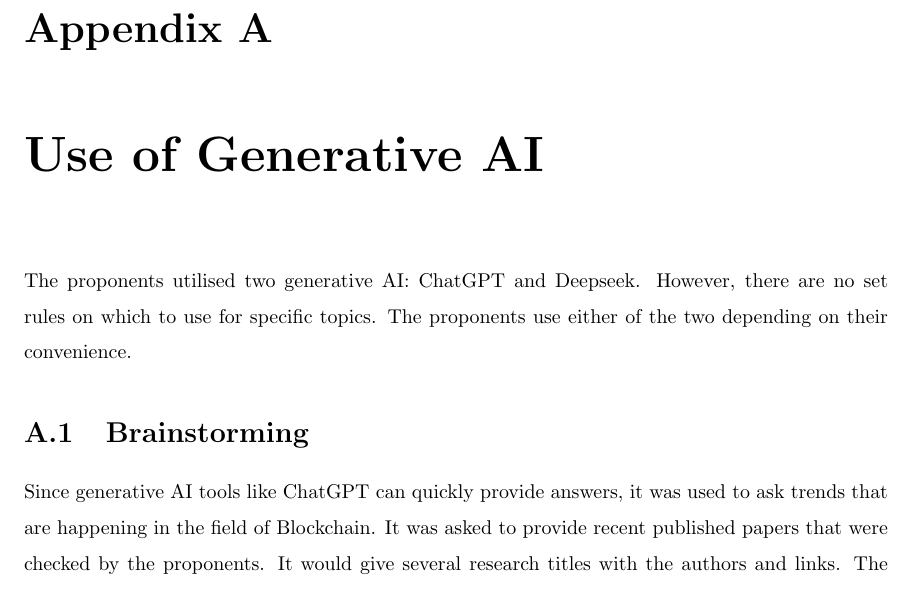
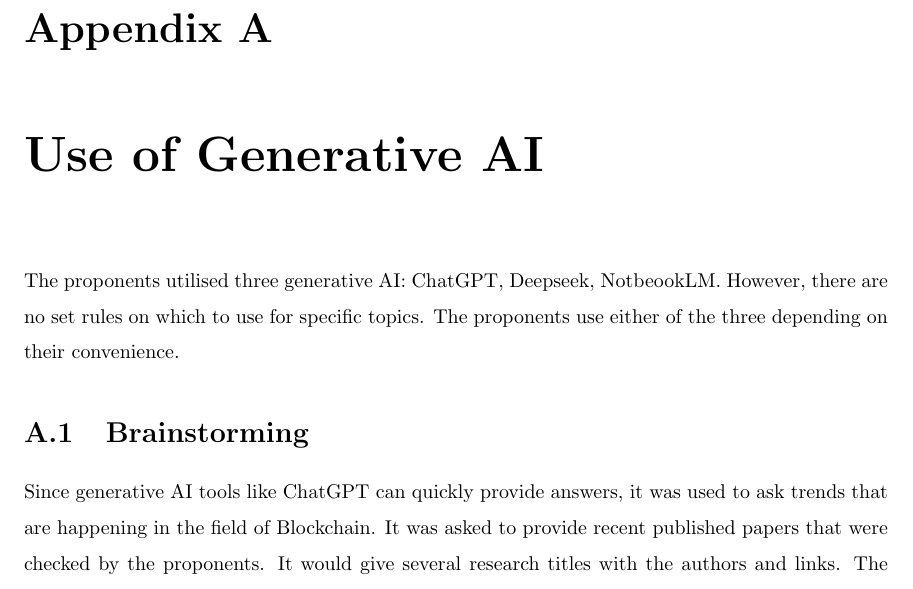
Before and after one commit to iamjonel7-boop/researchMethods, a LaTeX thesis (sp.tex, which reads appendices/genAI.tex): part of page 26 of 35, cut so that both start at the same text. Compiled offline with pdfLaTeX.

Commit message:
Update genAI.tex
dagdag lang ai tools

```diff
--- a/appendices/genAI.tex
+++ b/appendices/genAI.tex
@@ -1,5 +1,5 @@
 \chapter{Use of Generative AI}
-The proponents utilised two generative AI: ChatGPT and Deepseek. However, there are no set rules on which to use for specific topics. The proponents use either of the two depending on their convenience.
+The proponents utilised three generative AI: ChatGPT, Deepseek, NotbeookLM. However, there are no set rules on which to use for specific topics. The proponents use either of the three depending on their convenience.
 
 \section{Brainstorming}
 Since generative AI tools like ChatGPT can quickly provide answers, it was used to ask trends that are happening in the field of Blockchain. It was asked to provide recent published papers that were checked by the proponents. It would give several research titles with the authors and links. The proponents would look at each of them to ensure their legitimacy. Extraction of the content of the provided researches were not used as there was no guarantee that the AI would give correct results. Tasks like those are prone to hallucinations.
```
